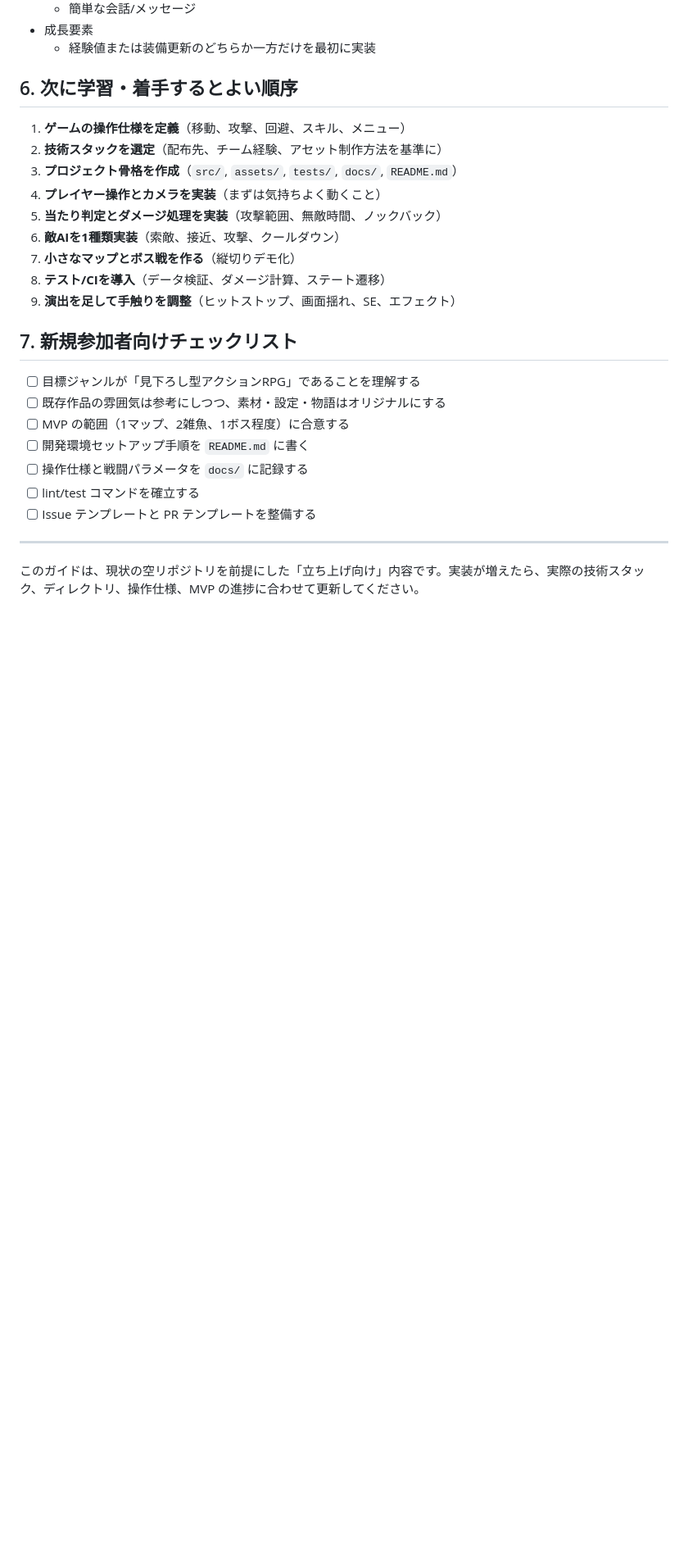
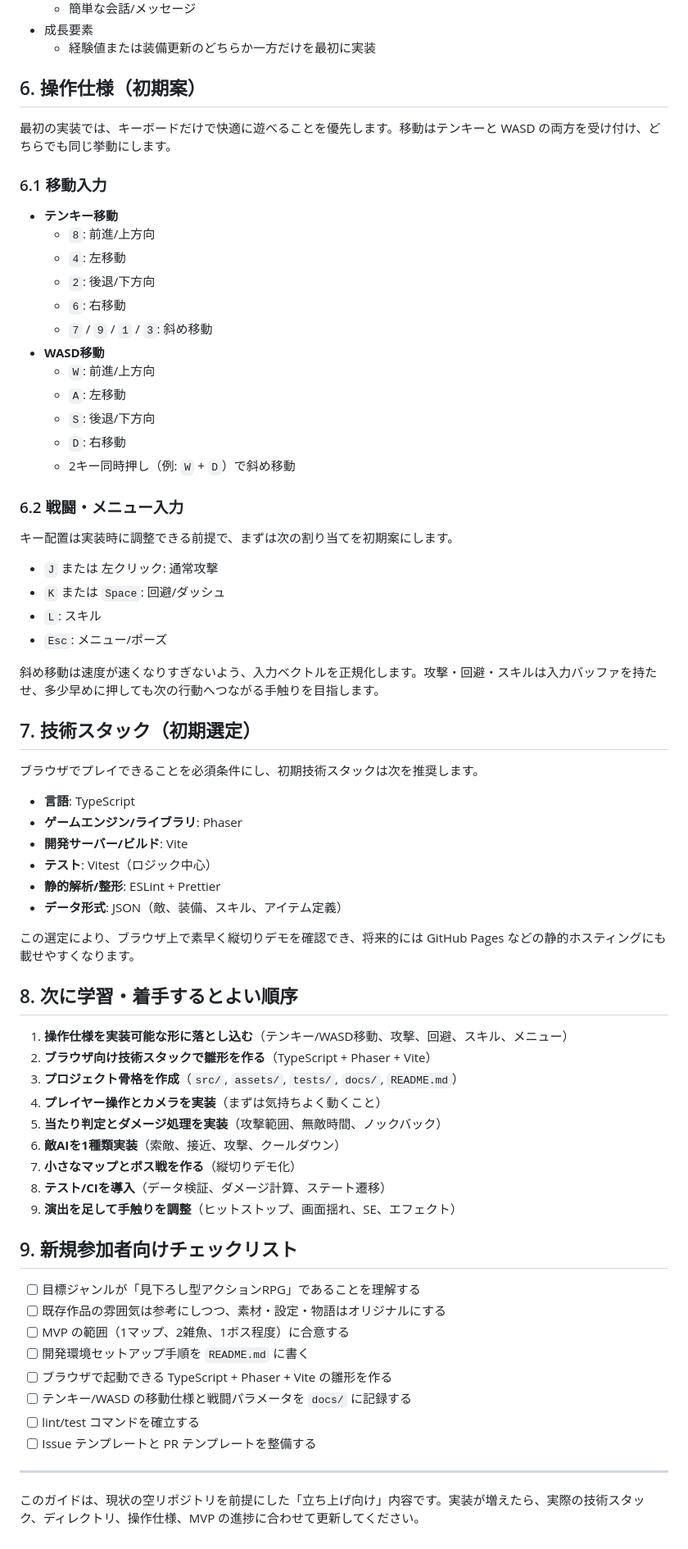
Before and after one commit to tamanecoplus/simple-game1, a Markdown page: ONBOARDING.md, the part around one of its changes. Shown at 82% size. GitHub-like rendering; blank space fills up the shorter version.

Commit message:
docs: specify browser stack and controls

```diff
--- a/ONBOARDING.md
+++ b/ONBOARDING.md
@@ -76,10 +76,53 @@
 - 成長要素
   - 経験値または装備更新のどちらか一方だけを最初に実装
 
-## 6. 次に学習・着手するとよい順序
+## 6. 操作仕様（初期案）
 
-1. **ゲームの操作仕様を定義**（移動、攻撃、回避、スキル、メニュー）
-2. **技術スタックを選定**（配布先、チーム経験、アセット制作方法を基準に）
+最初の実装では、キーボードだけで快適に遊べることを優先します。移動はテンキーと WASD の両方を受け付け、どちらでも同じ挙動にします。
+
+### 6.1 移動入力
+
+- **テンキー移動**
+  - `8`: 前進/上方向
+  - `4`: 左移動
+  - `2`: 後退/下方向
+  - `6`: 右移動
+  - `7` / `9` / `1` / `3`: 斜め移動
+- **WASD移動**
+  - `W`: 前進/上方向
+  - `A`: 左移動
+  - `S`: 後退/下方向
+  - `D`: 右移動
+  - 2キー同時押し（例: `W` + `D`）で斜め移動
+
+### 6.2 戦闘・メニュー入力
+
+キー配置は実装時に調整できる前提で、まずは次の割り当てを初期案にします。
+
+- `J` または 左クリック: 通常攻撃
+- `K` または `Space`: 回避/ダッシュ
+- `L`: スキル
+- `Esc`: メニュー/ポーズ
+
+斜め移動は速度が速くなりすぎないよう、入力ベクトルを正規化します。攻撃・回避・スキルは入力バッファを持たせ、多少早めに押しても次の行動へつながる手触りを目指します。
+
+## 7. 技術スタック（初期選定）
+
+ブラウザでプレイできることを必須条件にし、初期技術スタックは次を推奨します。
+
+- **言語**: TypeScript
+- **ゲームエンジン/ライブラリ**: Phaser
+- **開発サーバー/ビルド**: Vite
+- **テスト**: Vitest（ロジック中心）
+- **静的解析/整形**: ESLint + Prettier
+- **データ形式**: JSON（敵、装備、スキル、アイテム定義）
+
+この選定により、ブラウザ上で素早く縦切りデモを確認でき、将来的には GitHub Pages などの静的ホスティングにも載せやすくなります。
+
+## 8. 次に学習・着手するとよい順序
+
+1. **操作仕様を実装可能な形に落とし込む**（テンキー/WASD移動、攻撃、回避、スキル、メニュー）
+2. **ブラウザ向け技術スタックで雛形を作る**（TypeScript + Phaser + Vite）
 3. **プロジェクト骨格を作成**（`src/`, `assets/`, `tests/`, `docs/`, `README.md`）
 4. **プレイヤー操作とカメラを実装**（まずは気持ちよく動くこと）
 5. **当たり判定とダメージ処理を実装**（攻撃範囲、無敵時間、ノックバック）
@@ -88,13 +131,14 @@
 8. **テスト/CIを導入**（データ検証、ダメージ計算、ステート遷移）
 9. **演出を足して手触りを調整**（ヒットストップ、画面揺れ、SE、エフェクト）
 
-## 7. 新規参加者向けチェックリスト
+## 9. 新規参加者向けチェックリスト
 
 - [ ] 目標ジャンルが「見下ろし型アクションRPG」であることを理解する
 - [ ] 既存作品の雰囲気は参考にしつつ、素材・設定・物語はオリジナルにする
 - [ ] MVP の範囲（1マップ、2雑魚、1ボス程度）に合意する
 - [ ] 開発環境セットアップ手順を `README.md` に書く
-- [ ] 操作仕様と戦闘パラメータを `docs/` に記録する
+- [ ] ブラウザで起動できる TypeScript + Phaser + Vite の雛形を作る
+- [ ] テンキー/WASD の移動仕様と戦闘パラメータを `docs/` に記録する
 - [ ] lint/test コマンドを確立する
 - [ ] Issue テンプレートと PR テンプレートを整備する
 
```
Also changed, not shown: other parts of ONBOARDING.md (+5 -5 lines).
